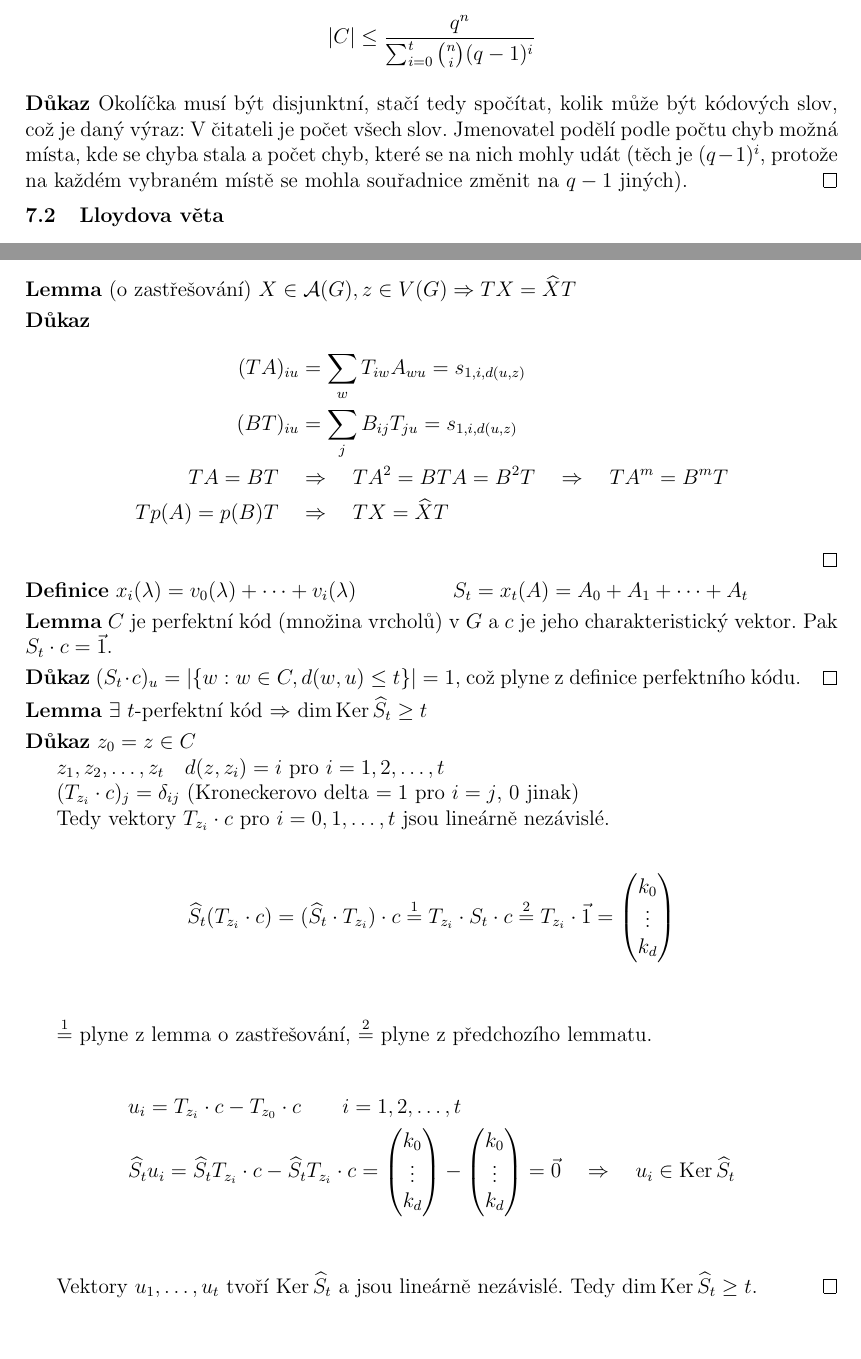
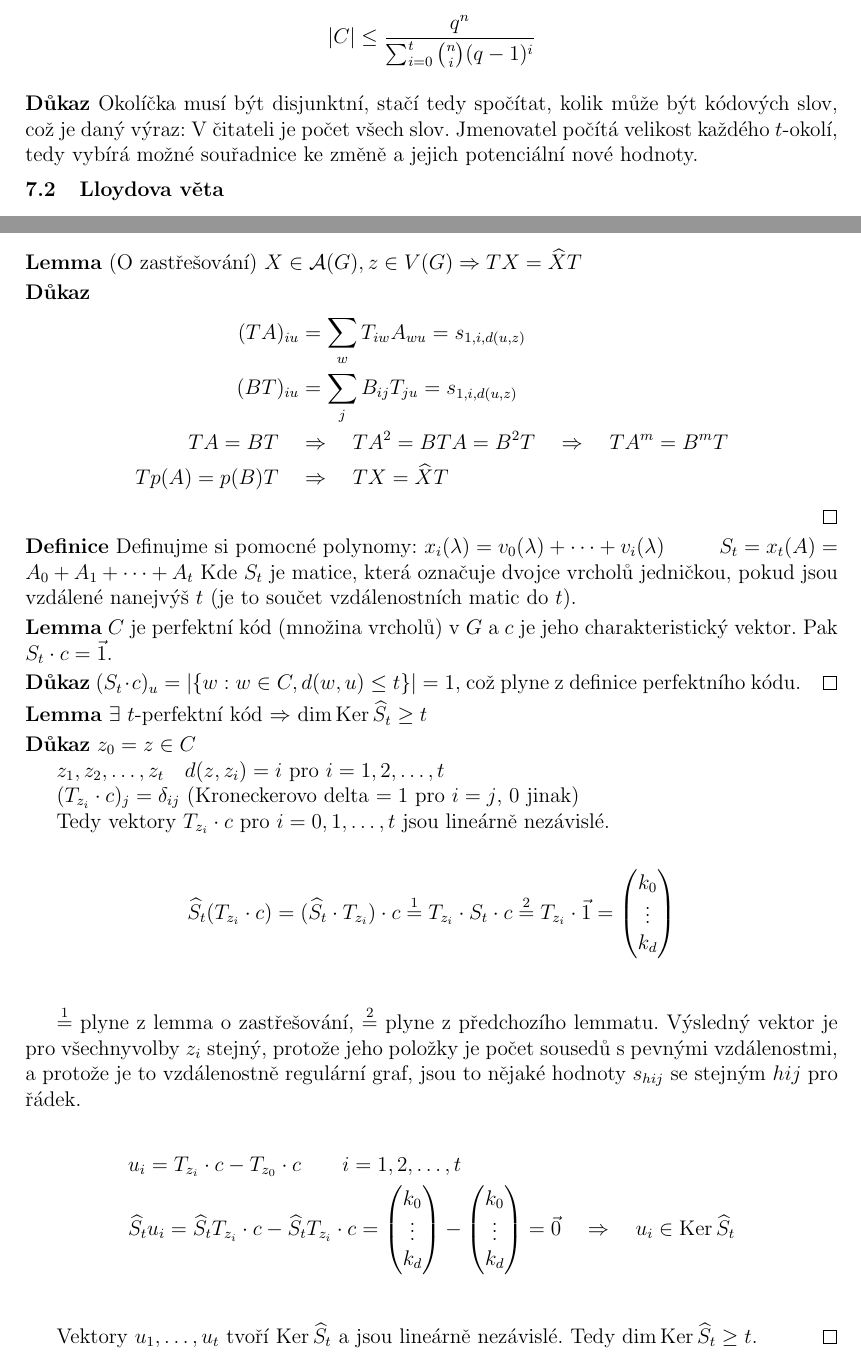
Before and after one commit to Krakonos/poznamky-mff, a LaTeX document (Linearni Algebra v Kombinatorice/poznamky.tex): two parts of pages 17 and 20 of 21, joined at a grey line, cut so that both start at the same text, the shorter picture padded with empty space. Compiled offline with pdfLaTeX.

Commit message:
LAK: Drobne opravy.

```diff
--- a/Linearni Algebra v Kombinatorice/poznamky.tex
+++ b/Linearni Algebra v Kombinatorice/poznamky.tex
@@ -771,7 +771,10 @@ Perfektní kódy jsou v jistém smyslu ty nejlepší samoopravné kódy, konkré
 	|C| \leq { q^n \over \sum_{i=0}^t \binom{n}{i} (q-1)^i }
 \end{align*}
 
-\dk Okolíčka musí být disjunktní, stačí tedy spočítat, kolik může být kódových slov, což je daný výraz: V čitateli je počet všech slov. Jmenovatel podělí podle počtu chyb možná místa, kde se chyba stala a počet chyb, které se na nich mohly udát (těch je $(q-1)^i$, protože na každém vybraném místě se mohla souřadnice změnit na $q-1$ jiných). \qed
+\dk Okolíčka musí být disjunktní, stačí tedy spočítat, kolik může být kódových
+slov, což je daný výraz: V čitateli je počet všech slov. Jmenovatel počítá
+velikost každého $t$-okolí, tedy vybírá možné souřadnice ke změně a jejich
+potenciální nové hodnoty.
 
 
 \subsection{Lloydova věta}
@@ -901,7 +910,7 @@ Nejprve si ukážeme, že jedno z vlastních čísel je $k$ (všimněte si, že
 0\quad & \text{jinak}\hfill
 \end{matrix}\right.$
 
-\lm (o zastřešování) $X\in\A(G), z\in V(G) \Rightarrow TX = \widehat XT$
+\lm (O zastřešování) $X\in\A(G), z\in V(G) \Rightarrow TX = \widehat XT$
 
 \dk
 \begin{align*}
@@ -912,7 +921,9 @@ Tp(A) = p(B)T \quad&\Rightarrow\quad TX = \widehat XT
 \end{align*}
 \qed
 
-\df $x_i(\lambda) = v_0(\lambda) + \dots + v_i(\lambda)$ \hfil $S_t = x_t(A) = A_0 + A_1 + \dots + A_t$
+\df Definujme si pomocné polynomy:
+	$x_i(\lambda) = v_0(\lambda) + \dots + v_i(\lambda)$ \hfil $S_t = x_t(A) = A_0 + A_1 + \dots + A_t$
+Kde $S_t$ je matice, která označuje dvojce vrcholů jedničkou, pokud jsou vzdálené nanejvýš $t$ (je to součet vzdálenostních matic do $t$).
 
 \lm $C$ je perfektní kód (množina vrcholů) v $G$ a $c$ je jeho charakteristický vektor. Pak $S_t\cdot c = \vec 1$.
 
@@ -935,7 +946,7 @@ Tedy vektory $T_{z_i} \cdot c$ pro $i = 0, 1, \dots, t$ jsou lineárně nezávis
 	\end{matrix}\right) \\
 \end{align*}
 
-$\overset{1}{=}$ plyne z lemma o zastřešování, $\overset{2}{=}$ plyne z předchozího lemmatu.
+$\overset{1}{=}$ plyne z lemma o zastřešování, $\overset{2}{=}$ plyne z předchozího lemmatu. Výsledný vektor je pro všechnyvolby $z_i$ stejný, protože jeho položky je počet sousedů s pevnými vzdálenostmi, a protože je to vzdálenostně regulární graf, jsou to nějaké hodnoty $s_{hij}$ se stejným $hij$ pro řádek.
 
 \begin{align*}
 	&u_i = T_{z_i}\cdot c - T_{z_0}\cdot c\qquad i = 1, 2, \dots, t \\
```
Also changed, not shown: Linearni Algebra v Kombinatorice/poznamky.tex (24 more changed lines).
